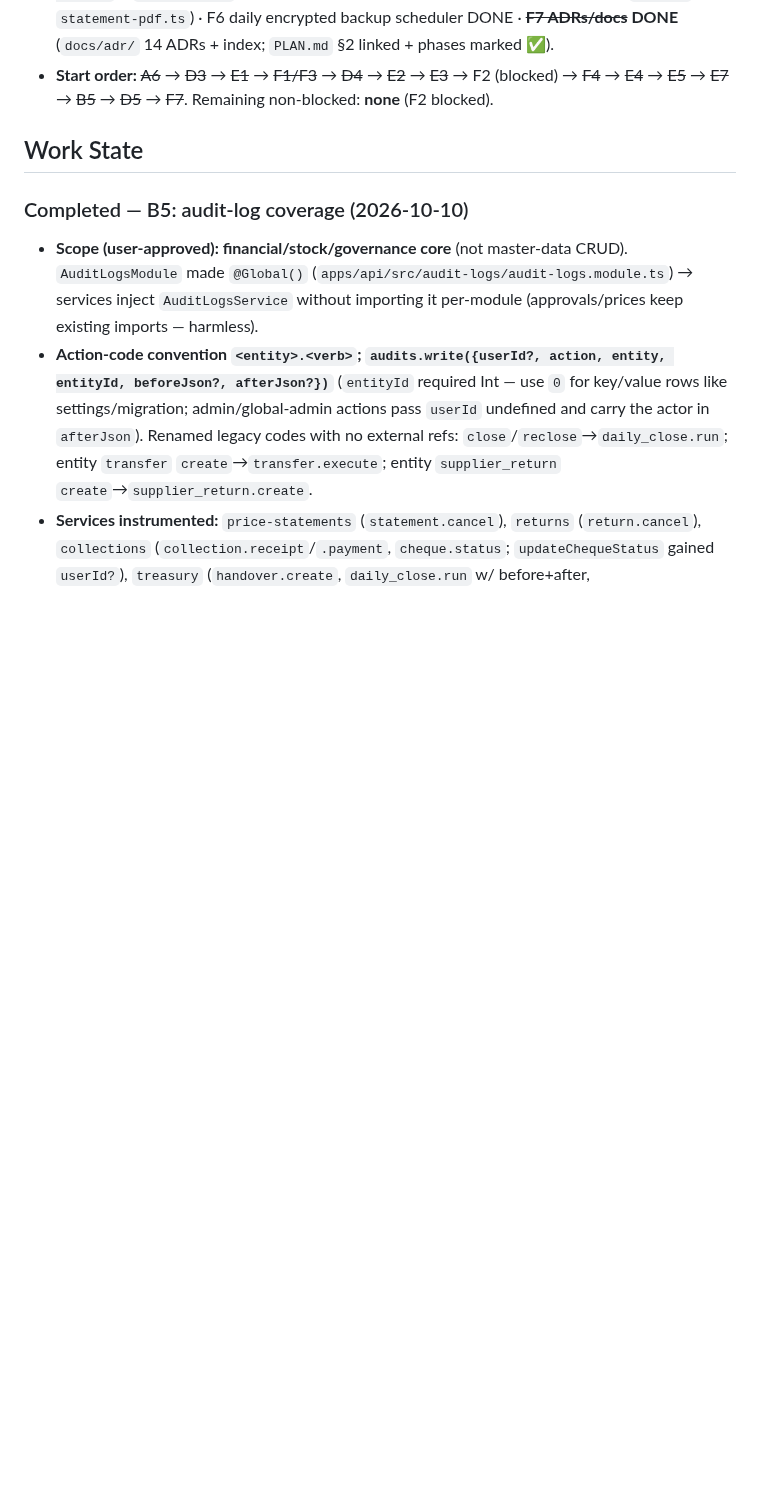
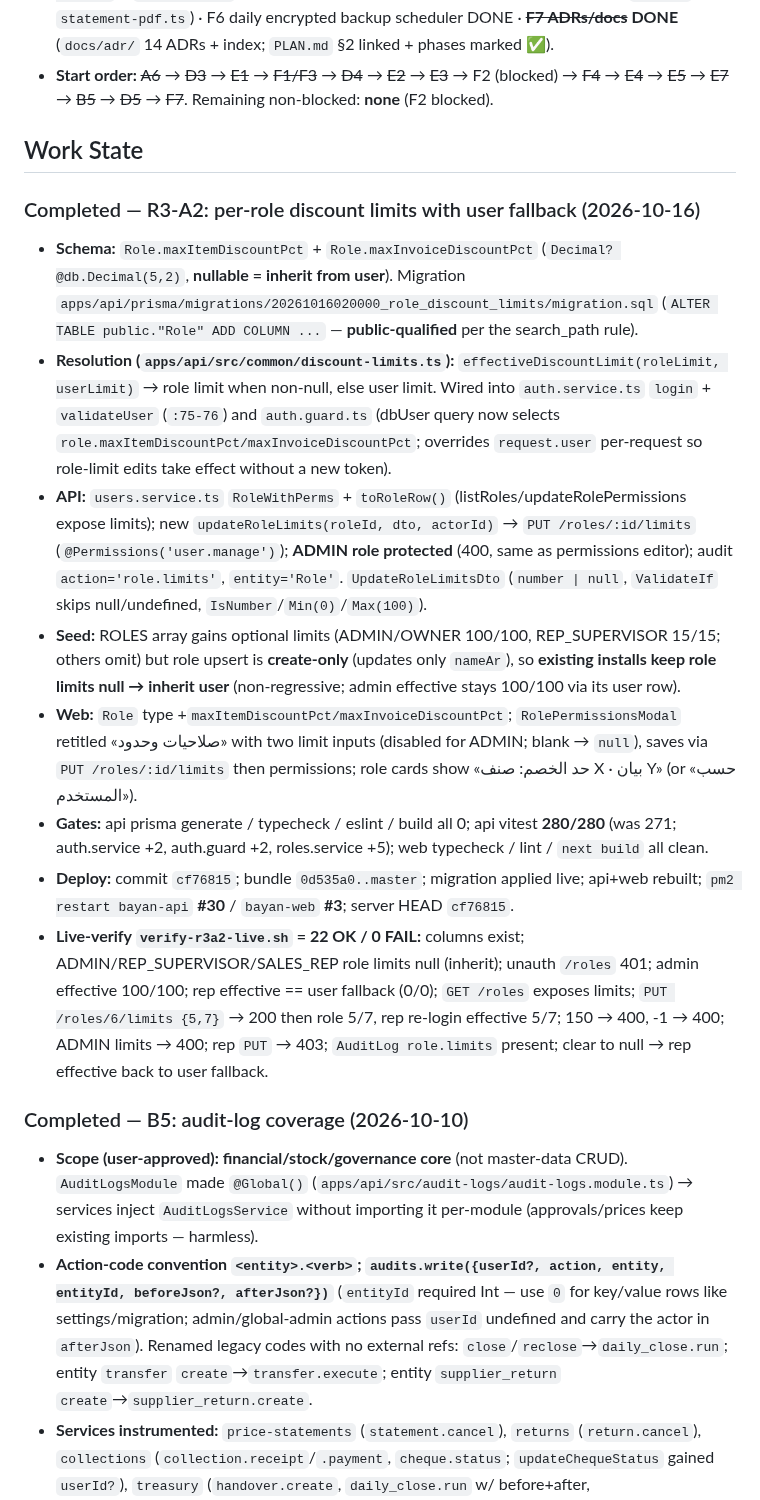
Before and after one commit to barbarymib/Bayan-ERP, a Markdown page: memory.md, the part around one of its changes. Drawn GitHub-style; blank space fills up the shorter version.

Commit message:
docs(memory): R3-A2 per-role discount limits verified live (22/22)

```diff
--- a/memory.md
+++ b/memory.md
@@ -29,6 +29,16 @@ Complete all phases 0–7 of the Bayan ERP monorepo to spec (incl. optional item
 - **Start order:** ~~A6~~ → ~~D3~~ → ~~E1~~ → ~~F1/F3~~ → ~~D4~~ → ~~E2~~ → ~~E3~~ → F2 (blocked) → ~~F4~~ → ~~E4~~ → ~~E5~~ → ~~E7~~ → ~~B5~~ → ~~D5~~ → ~~F7~~. Remaining non-blocked: **none** (F2 blocked).
 
 ## Work State
+### Completed — R3-A2: per-role discount limits with user fallback (2026-10-16)
+- **Schema:** `Role.maxItemDiscountPct` + `Role.maxInvoiceDiscountPct` (`Decimal? @db.Decimal(5,2)`, **nullable = inherit from user**). Migration `apps/api/prisma/migrations/20261016020000_role_discount_limits/migration.sql` (`ALTER TABLE public."Role" ADD COLUMN ...` — **public-qualified** per the search_path rule).
+- **Resolution (`apps/api/src/common/discount-limits.ts`):** `effectiveDiscountLimit(roleLimit, userLimit)` → role limit when non-null, else user limit. Wired into `auth.service.ts` `login` + `validateUser` (`:75-76`) and `auth.guard.ts` (dbUser query now selects `role.maxItemDiscountPct/maxInvoiceDiscountPct`; overrides `request.user` per-request so role-limit edits take effect without a new token).
+- **API:** `users.service.ts` `RoleWithPerms` + `toRoleRow()` (listRoles/updateRolePermissions expose limits); new `updateRoleLimits(roleId, dto, actorId)` → `PUT /roles/:id/limits` (`@Permissions('user.manage')`); **ADMIN role protected** (400, same as permissions editor); audit `action='role.limits'`, `entity='Role'`. `UpdateRoleLimitsDto` (`number | null`, `ValidateIf` skips null/undefined, `IsNumber`/`Min(0)`/`Max(100)`).
+- **Seed:** ROLES array gains optional limits (ADMIN/OWNER 100/100, REP_SUPERVISOR 15/15; others omit) but role upsert is **create-only** (updates only `nameAr`), so **existing installs keep role limits null → inherit user** (non-regressive; admin effective stays 100/100 via its user row).
+- **Web:** `Role` type +`maxItemDiscountPct/maxInvoiceDiscountPct`; `RolePermissionsModal` retitled «صلاحيات وحدود» with two limit inputs (disabled for ADMIN; blank → `null`), saves via `PUT /roles/:id/limits` then permissions; role cards show «حد الخصم: صنف X · بيان Y» (or «حسب المستخدم»).
+- **Gates:** api prisma generate / typecheck / eslint / build all 0; api vitest **280/280** (was 271; auth.service +2, auth.guard +2, roles.service +5); web typecheck / lint / `next build` all clean.
+- **Deploy:** commit `cf76815`; bundle `0d535a0..master`; migration applied live; api+web rebuilt; `pm2 restart bayan-api` **#30** / `bayan-web` **#3**; server HEAD `cf76815`.
+- **Live-verify `verify-r3a2-live.sh` = 22 OK / 0 FAIL:** columns exist; ADMIN/REP_SUPERVISOR/SALES_REP role limits null (inherit); unauth `/roles` 401; admin effective 100/100; rep effective == user fallback (0/0); `GET /roles` exposes limits; `PUT /roles/6/limits {5,7}` → 200 then role 5/7, rep re-login effective 5/7; 150 → 400, -1 → 400; ADMIN limits → 400; rep `PUT` → 403; `AuditLog role.limits` present; clear to null → rep effective back to user fallback.
+
 ### Completed — B5: audit-log coverage (2026-10-10)
 - **Scope (user-approved): financial/stock/governance core** (not master-data CRUD). `AuditLogsModule` made `@Global()` (`apps/api/src/audit-logs/audit-logs.module.ts`) → services inject `AuditLogsService` without importing it per-module (approvals/prices keep existing imports — harmless).
 - **Action-code convention `<entity>.<verb>`; `audits.write({userId?, action, entity, entityId, beforeJson?, afterJson?})`** (`entityId` required Int — use `0` for key/value rows like settings/migration; admin/global-admin actions pass `userId` undefined and carry the actor in `afterJson`). Renamed legacy codes with no external refs: `close`/`reclose`→`daily_close.run`; entity `transfer` `create`→`transfer.execute`; entity `supplier_return` `create`→`supplier_return.create`.
```
Also changed, not shown: other parts of memory.md (+1 -0 lines), docs/GAP.md (+2 -2 lines).
